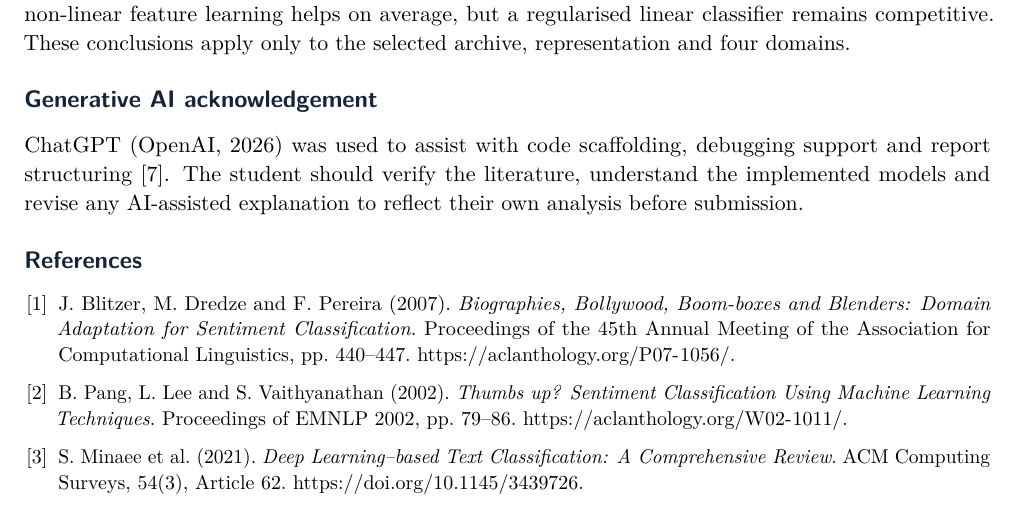
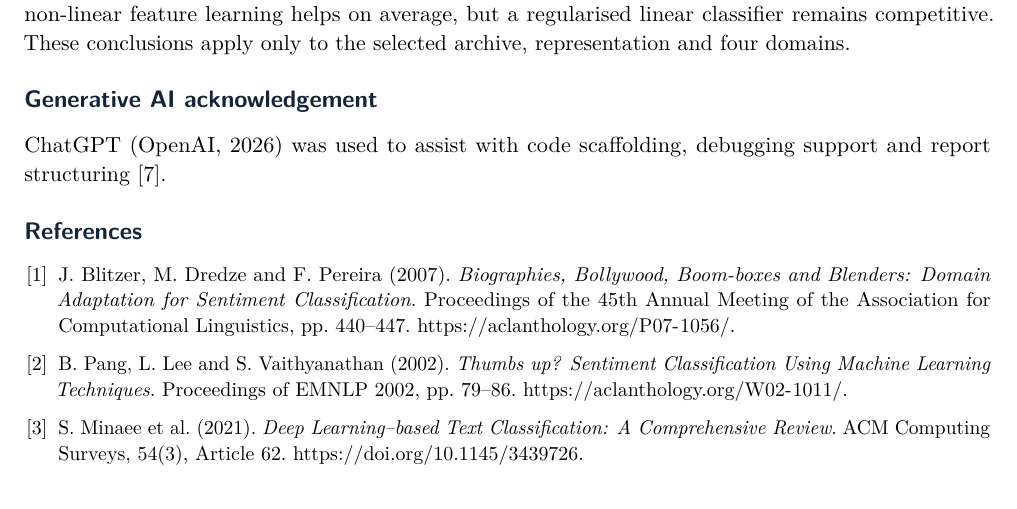
Before and after one commit to RlM100always/shamim-vai-project, a LaTeX problem sheet (assignment -1/report/main.tex): part of page 9 of 9, cut so that both start at the same text. Compiled offline with pdfLaTeX.

Commit message:
Keep the AI acknowledgement concise and factual

```diff
--- a/assignment -1/report/main.tex
+++ b/assignment -1/report/main.tex
@@ -224,7 +224,7 @@ The results imply that a linear model remains a practical option when transfer c
 The DNN achieved the highest refined mean target F1, while Logistic Regression transferred with the smallest F1 gap. Electronics was the hardest target. Refinement improved validation F1 for all models but did not improve every held-out result. The experiment therefore supports a measured conclusion: non-linear feature learning helps on average, but a regularised linear classifier remains competitive. These conclusions apply only to the selected archive, representation and four domains.
 
 \section*{Generative AI acknowledgement}
-ChatGPT (OpenAI, 2026) was used to assist with code scaffolding, debugging support and report structuring \cite{openai}. The student should verify the literature, understand the implemented models and revise any AI-assisted explanation to reflect their own analysis before submission.
+ChatGPT (OpenAI, 2026) was used to assist with code scaffolding, debugging support and report structuring \cite{openai}.
 
 \begin{thebibliography}{9}
 \small
```
